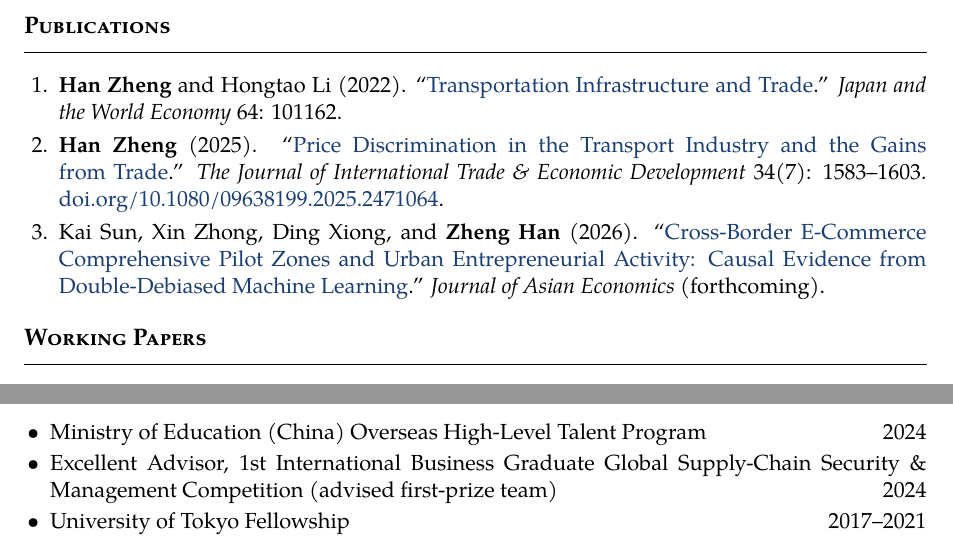
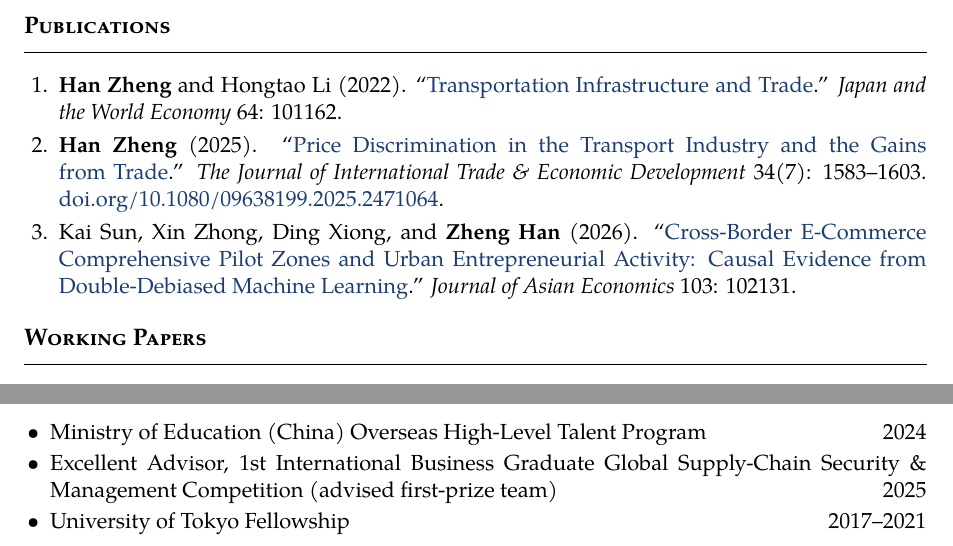
Before and after one commit to mercury211/cv, a LaTeX CV (cv.tex): two parts of pages 1 and 2 of 3, joined at a grey line, cut so that both start at the same text. Compiled offline with XeLaTeX.

Commit message:
content: JAE paper formally published (vol 103, art. 102131, 2026); fix competition award year to 2025 (finals Apr 19, 2025)

```diff
--- a/cv.tex
+++ b/cv.tex
@@ -74,7 +74,7 @@ quantitative trade models; trade policy.
         \textit{The Journal of International Trade \& Economic Development}
         34(7): 1583--1603. \href{https://doi.org/10.1080/09638199.2025.2471064}{doi.org/\nolinkurl{10.1080/09638199.2025.2471064}}.
   \item Kai Sun, Xin Zhong, Ding Xiong, and \textbf{Zheng Han} (2026). ``\href{https://authors.elsevier.com/a/1mWCG3kX4grTax}{Cross-Border E-Commerce Comprehensive Pilot Zones and Urban Entrepreneurial Activity: Causal Evidence from Double-Debiased Machine Learning}.''
-        \textit{Journal of Asian Economics} (forthcoming).
+        \textit{Journal of Asian Economics} 103: 102131.
 \end{enumerate}
 
 % ===== Working Papers =====
@@ -129,7 +129,7 @@ Referee: \textit{China Economic Quarterly}; \textit{Economic Modelling};
 \begin{itemize}
   \item Ministry of Education (China) Overseas High-Level Talent Program \hfill 2024
   \item Excellent Advisor, 1st International Business Graduate Global Supply-Chain Security \&
-        Management Competition (advised first-prize team) \hfill 2024
+        Management Competition (advised first-prize team) \hfill 2025
   \item University of Tokyo Fellowship \hfill 2017--2021
   \item Presidential Fellowship, University at Buffalo \hfill 2015--2017
   \item Nagoya University Foundation Scholarship \hfill 2014
```
